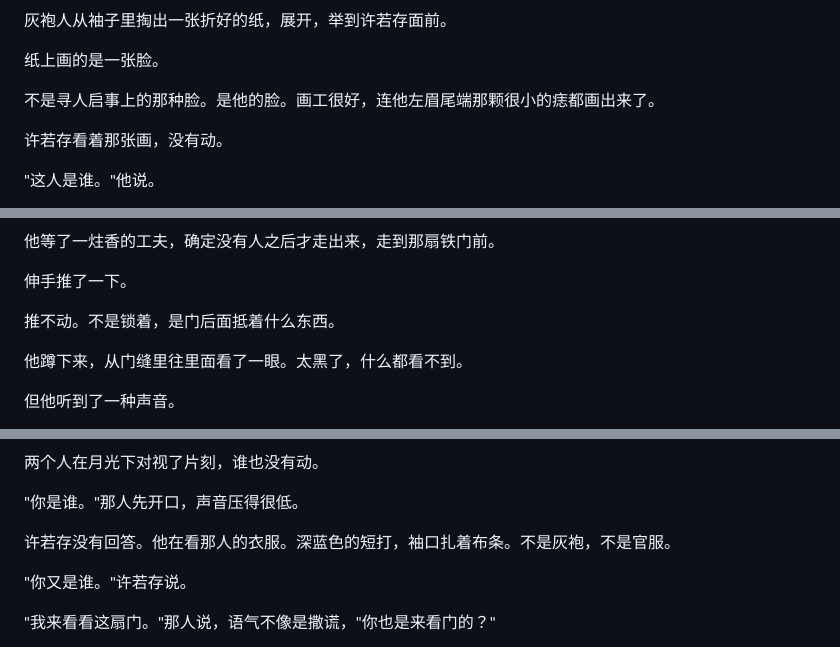
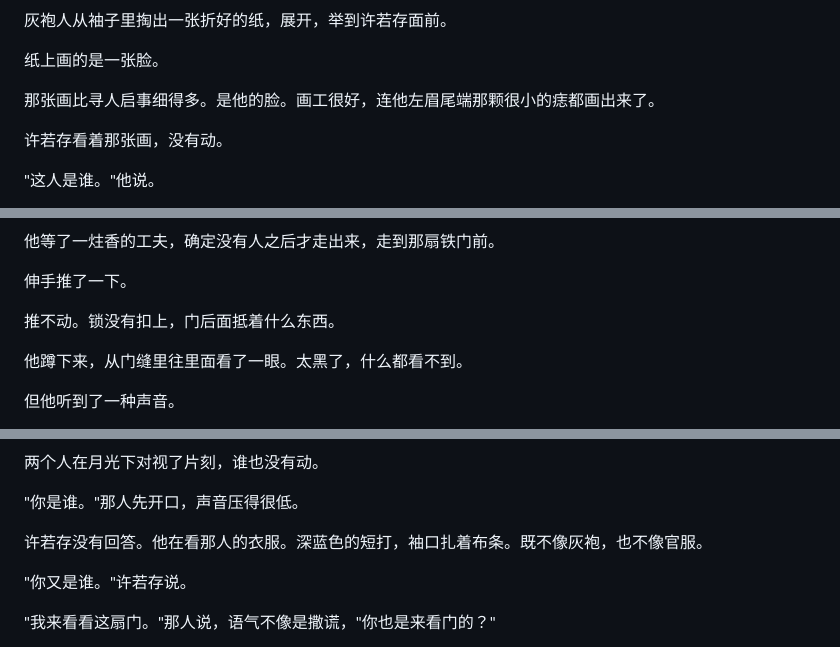
Before and after one commit to LumberWG/dao-nove, a Markdown page: chapters/新_第21章_入城.md, 3 parts joined by grey strips. GitHub-like rendering.

```diff
--- a/chapters/新_第21章_入城.md
+++ b/chapters/新_第21章_入城.md
@@ -182,7 +182,7 @@
 
 纸上画的是一张脸。
 
-不是寻人启事上的那种脸。是他的脸。画工很好，连他左眉尾端那颗很小的痣都画出来了。
+那张画比寻人启事细得多。是他的脸。画工很好，连他左眉尾端那颗很小的痣都画出来了。
 
 许若存看着那张画，没有动。
 
@@ -240,7 +240,7 @@
 
 伸手推了一下。
 
-推不动。不是锁着，是门后面抵着什么东西。
+推不动。锁没有扣上，门后面抵着什么东西。
 
 他蹲下来，从门缝里往里面看了一眼。太黑了，什么都看不到。
 
@@ -264,7 +264,7 @@
 
 "你是谁。"那人先开口，声音压得很低。
 
-许若存没有回答。他在看那人的衣服。深蓝色的短打，袖口扎着布条。不是灰袍，不是官服。
+许若存没有回答。他在看那人的衣服。深蓝色的短打，袖口扎着布条。既不像灰袍，也不像官服。
 
 "你又是谁。"许若存说。
 
```
Also changed, not shown: other parts of chapters/新_第21章_入城.md (+4 -4 lines).
